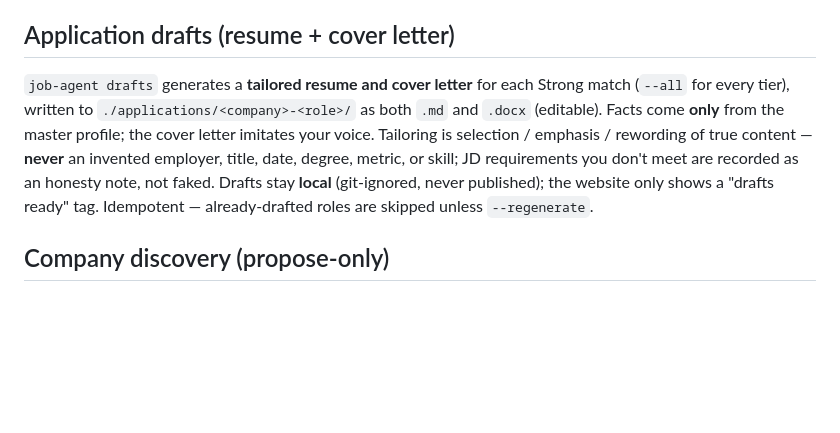
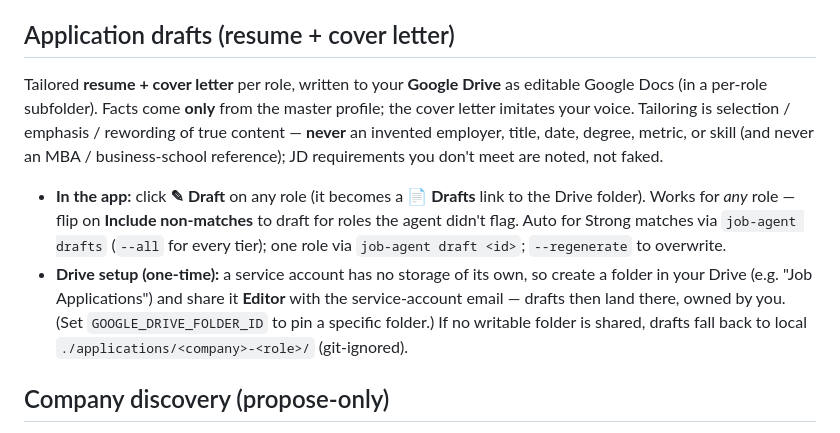
Before and after one commit to meltahir97/job-agent, a Markdown page: README.md, the part around the change. Rendered like a GitHub page; blank space fills up the shorter version.

Commit message:
docs: drafts to Drive + draft-any-role (incl. non-matches)
Co-Authored-By: Claude Opus 4.8 <noreply@anthropic.com>

```diff
--- a/README.md
+++ b/README.md
@@ -208,14 +208,22 @@ master profile isn't available.
 
 ## Application drafts (resume + cover letter)
 
-`job-agent drafts` generates a **tailored resume and cover letter** for each Strong
-match (`--all` for every tier), written to `./applications/<company>-<role>/` as both
-`.md` and `.docx` (editable). Facts come **only** from the master profile; the cover
-letter imitates your voice. Tailoring is selection / emphasis / rewording of true
-content — **never** an invented employer, title, date, degree, metric, or skill; JD
-requirements you don't meet are recorded as an honesty note, not faked. Drafts stay
-**local** (git-ignored, never published); the website only shows a "drafts ready" tag.
-Idempotent — already-drafted roles are skipped unless `--regenerate`.
+Tailored **resume + cover letter** per role, written to your **Google Drive** as
+editable Google Docs (in a per-role subfolder). Facts come **only** from the master
+profile; the cover letter imitates your voice. Tailoring is selection / emphasis /
+rewording of true content — **never** an invented employer, title, date, degree,
+metric, or skill (and never an MBA / business-school reference); JD requirements you
+don't meet are noted, not faked.
+
+- **In the app:** click **✎ Draft** on any role (it becomes a **📄 Drafts** link to the
+  Drive folder). Works for *any* role — flip on **Include non-matches** to draft for
+  roles the agent didn't flag. Auto for Strong matches via `job-agent drafts` (`--all`
+  for every tier); one role via `job-agent draft <id>`; `--regenerate` to overwrite.
+- **Drive setup (one-time):** a service account has no storage of its own, so create a
+  folder in your Drive (e.g. "Job Applications") and share it **Editor** with the
+  service-account email — drafts then land there, owned by you. (Set
+  `GOOGLE_DRIVE_FOLDER_ID` to pin a specific folder.) If no writable folder is shared,
+  drafts fall back to local `./applications/<company>-<role>/` (git-ignored).
 
 ## Company discovery (propose-only)
 
```
